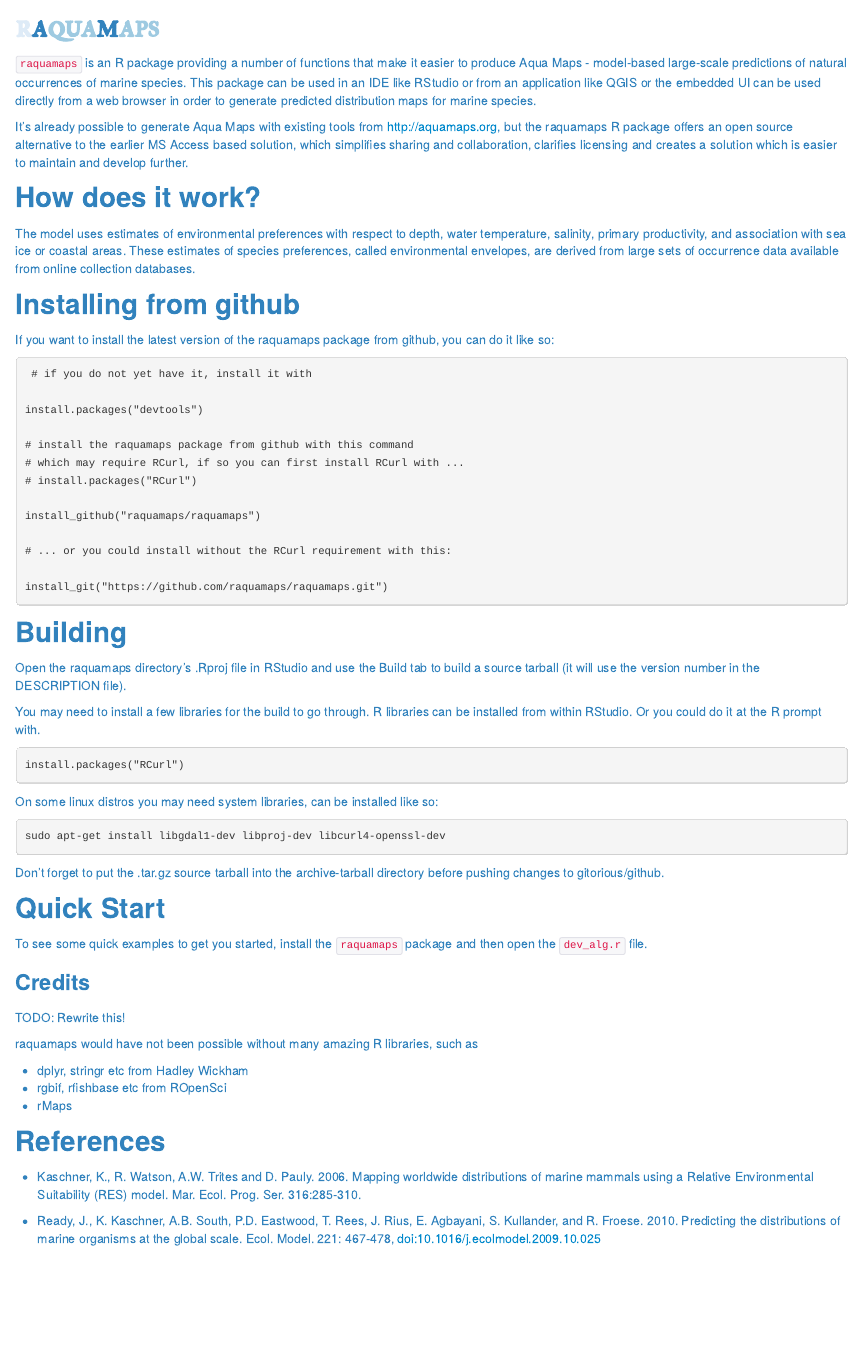
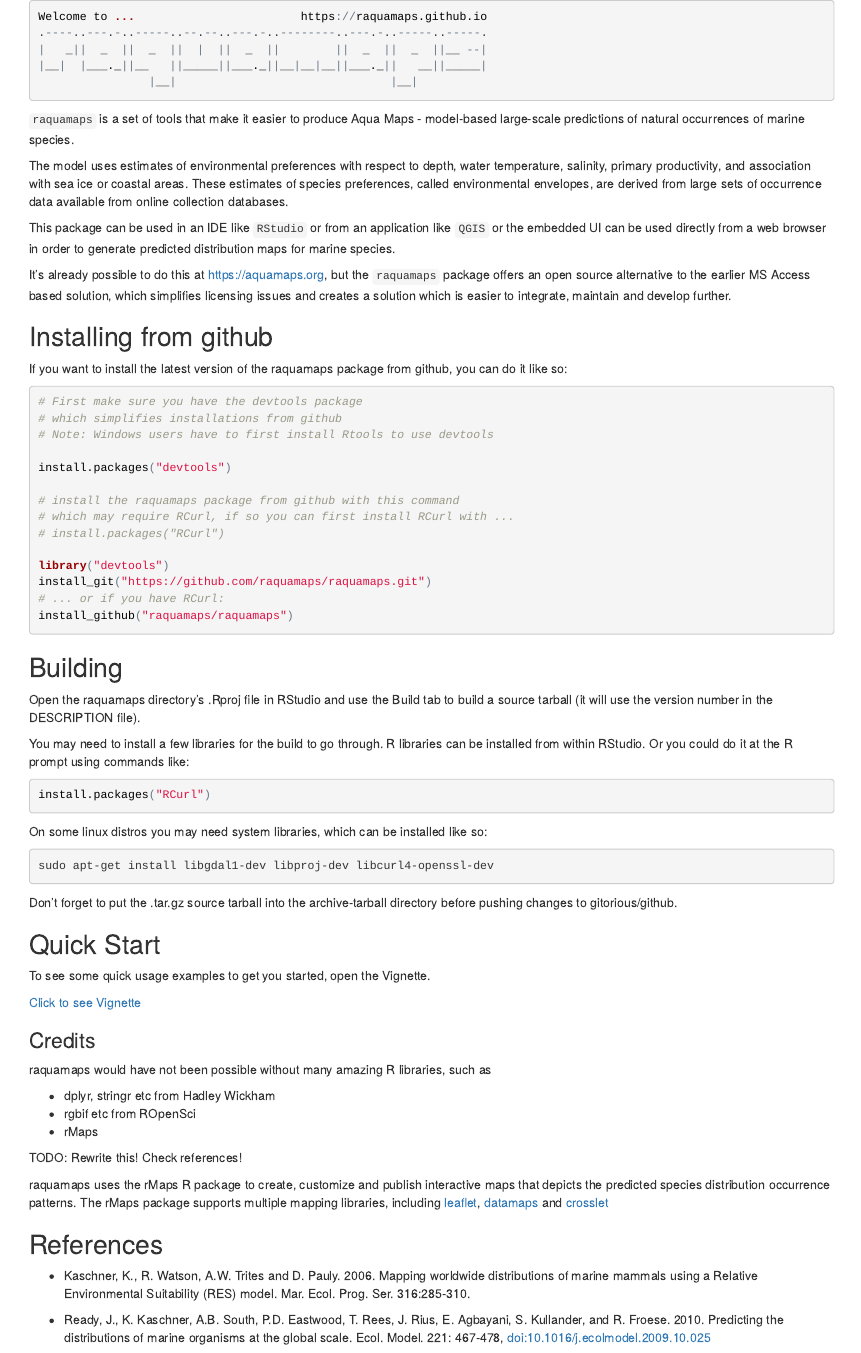
Before and after one commit to raquamaps/raquamaps.github.io, an R Markdown document (index.Rmd): the page in a window 1100 px wide, from its top. The pictures show the output file index.html that the author committed with the source, opened offline.

Commit message:
update docs

````diff
--- a/index.Rmd
+++ b/index.Rmd
@@ -1,23 +1,34 @@
+<!--
 <link href='http://fonts.googleapis.com/css?family=IM+Fell+Double+Pica+SC' rel='stylesheet' type='text/css'>
-
 <h1 style="font-family:'IM Fell Double Pica SC', serif;">
   <font color="#deebf7">r</font><font color="#3182bd">a</font><font color="#9ecae1">qua</font><font color="#3182bd">m<font color="#9ecae1">aps</font>
 </h1>
+-->
 
-`raquamaps` is an R package providing a number of functions that make it easier to produce Aqua Maps - model-based large-scale predictions of natural occurrences of marine species. This package can be used in an IDE like RStudio or from an application like QGIS or the embedded UI can be used directly from a web browser in order to generate predicted distribution maps for marine species.
+```r
+Welcome to ...                        https://raquamaps.github.io
+.----..---.-..-----..--.--..---.-..--------..---.-..-----..-----.
+|   _||  _  ||  _  ||  |  ||  _  ||        ||  _  ||  _  ||__ --|
+|__|  |___._||__   ||_____||___._||__|__|__||___._||   __||_____|
+                |__|                               |__|
+```
 
-It's already possible to generate Aqua Maps with existing tools from http://aquamaps.org, but the raquamaps R package offers an open source alternative to the earlier MS Access based solution, which simplifies sharing and collaboration, clarifies licensing and creates a solution which is easier to maintain and develop further.
-
-## How does it work?
+`raquamaps` is a set of tools that make it easier to produce Aqua Maps - model-based large-scale predictions of natural occurrences of marine species.
 
 The model uses estimates of environmental preferences with respect to depth, water temperature, salinity, primary productivity, and association with sea ice or coastal areas. These estimates of species preferences, called environmental envelopes, are derived from large sets of occurrence data available from online collection databases.
+
+This package can be used in an IDE like `RStudio` or from an application like `QGIS` or the embedded UI can be used directly from a web browser in order to generate predicted distribution maps for marine species.
+
+It's already possible to do this at https://aquamaps.org, but the `raquamaps` package offers an open source alternative to the earlier MS Access based solution, which simplifies licensing issues and creates a solution which is easier to integrate, maintain and develop further.
 
 ## Installing from github
 
 If you want to install the latest version of the raquamaps package from github, you can do it like so:
 
-```console
- # if you do not yet have it, install it with
+```r
+# First make sure you have the devtools package
+# which simplifies installations from github
+# Note: Windows users have to first install Rtools to use devtools
 
 install.packages("devtools")
 
@@ -25,24 +36,24 @@
 # which may require RCurl, if so you can first install RCurl with ...
 # install.packages("RCurl")
 
+library("devtools")
+install_git("https://github.com/raquamaps/raquamaps.git")
+# ... or if you have RCurl:
 install_github("raquamaps/raquamaps")
 
-# ... or you could install without the RCurl requirement with this:
-
-install_git("https://github.com/raquamaps/raquamaps.git")
 ```
 
 ## Building
 
 Open the raquamaps directory's .Rproj file in RStudio and use the Build tab to build a source tarball (it will use the version number in the DESCRIPTION file).
 
-You may need to install a few libraries for the build to go through. R libraries can be installed from within RStudio. Or you could do it at the R prompt with.
+You may need to install a few libraries for the build to go through. R libraries can be installed from within RStudio. Or you could do it at the R prompt using commands like:
 
-```console
+```r
 install.packages("RCurl")
 ```
 
-On some linux distros you may need system libraries, can be installed like so:
+On some linux distros you may need system libraries, which can be installed like so:
 
 ```console
 sudo apt-get install libgdal1-dev libproj-dev libcurl4-openssl-dev
@@ -53,17 +64,22 @@
 
 ## Quick Start
 
-To see some quick examples to get you started, install the `raquamaps` package and then open the `dev_alg.r` file.
+To see some quick usage examples to get you started, open the Vignette.
+
+[Click to see Vignette](https://raquamaps.github.io/raquamaps-intro.html)
 
 ### Credits
 
-TODO: Rewrite this!
 
 raquamaps would have not been possible without many amazing R libraries, such as
 
 * dplyr, stringr etc from Hadley Wickham
-* rgbif, rfishbase etc from ROpenSci
+* rgbif etc from ROpenSci
 * rMaps
+
+TODO: Rewrite this! Check references!
+
+raquamaps uses the rMaps R package to create, customize and publish interactive maps that depicts the predicted species distribution occurrence patterns. The rMaps package supports multiple mapping libraries, including [leaflet](http://leafletjs.com), [datamaps](http://datamaps.github.io) and [crosslet](http://sztanko.github.io/crosslet/)
 
 ## References
 
````
Also changed, not shown: index.html, raquamaps-intro.html, index.Rmd (2 more changed lines), 1 other file.
